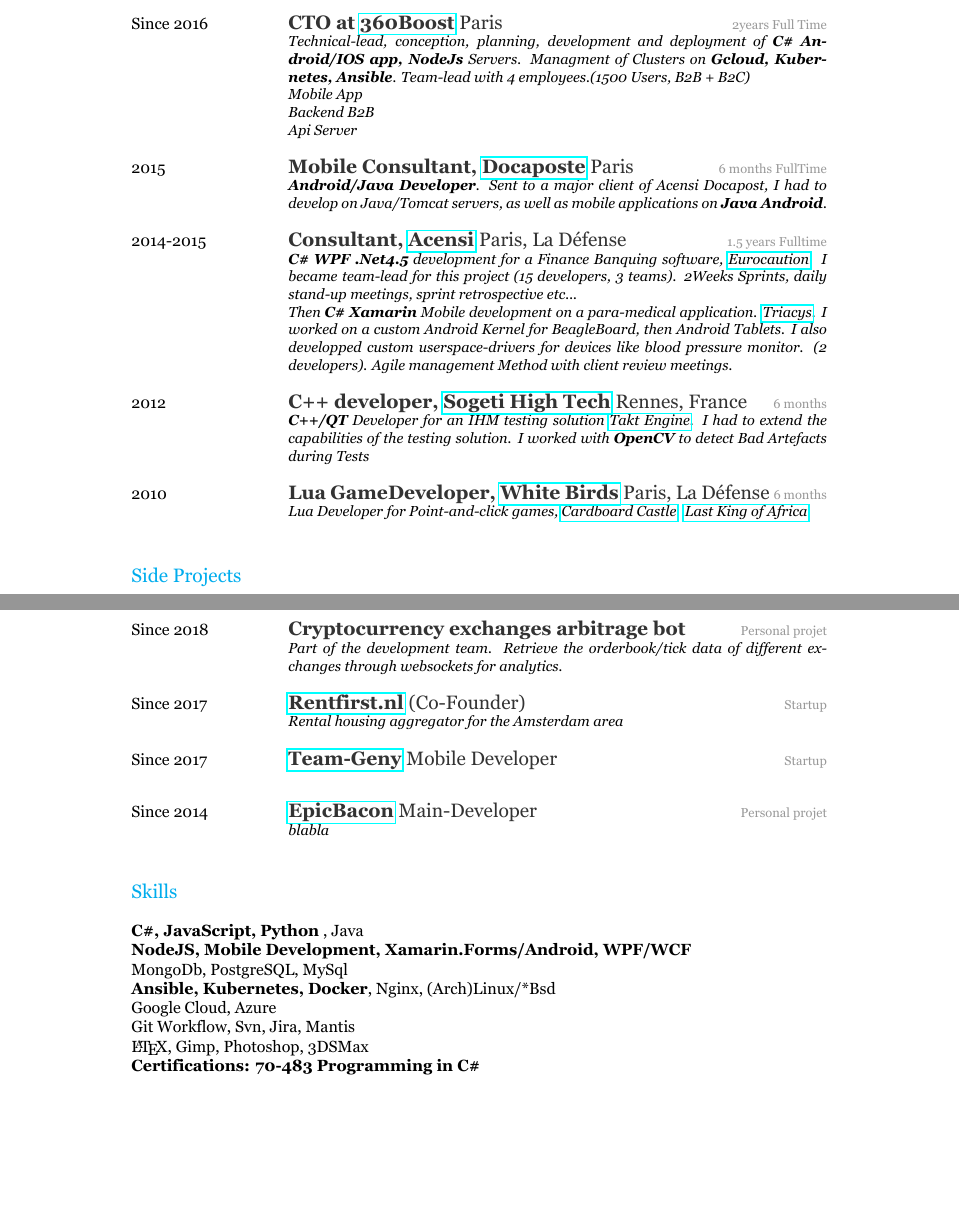
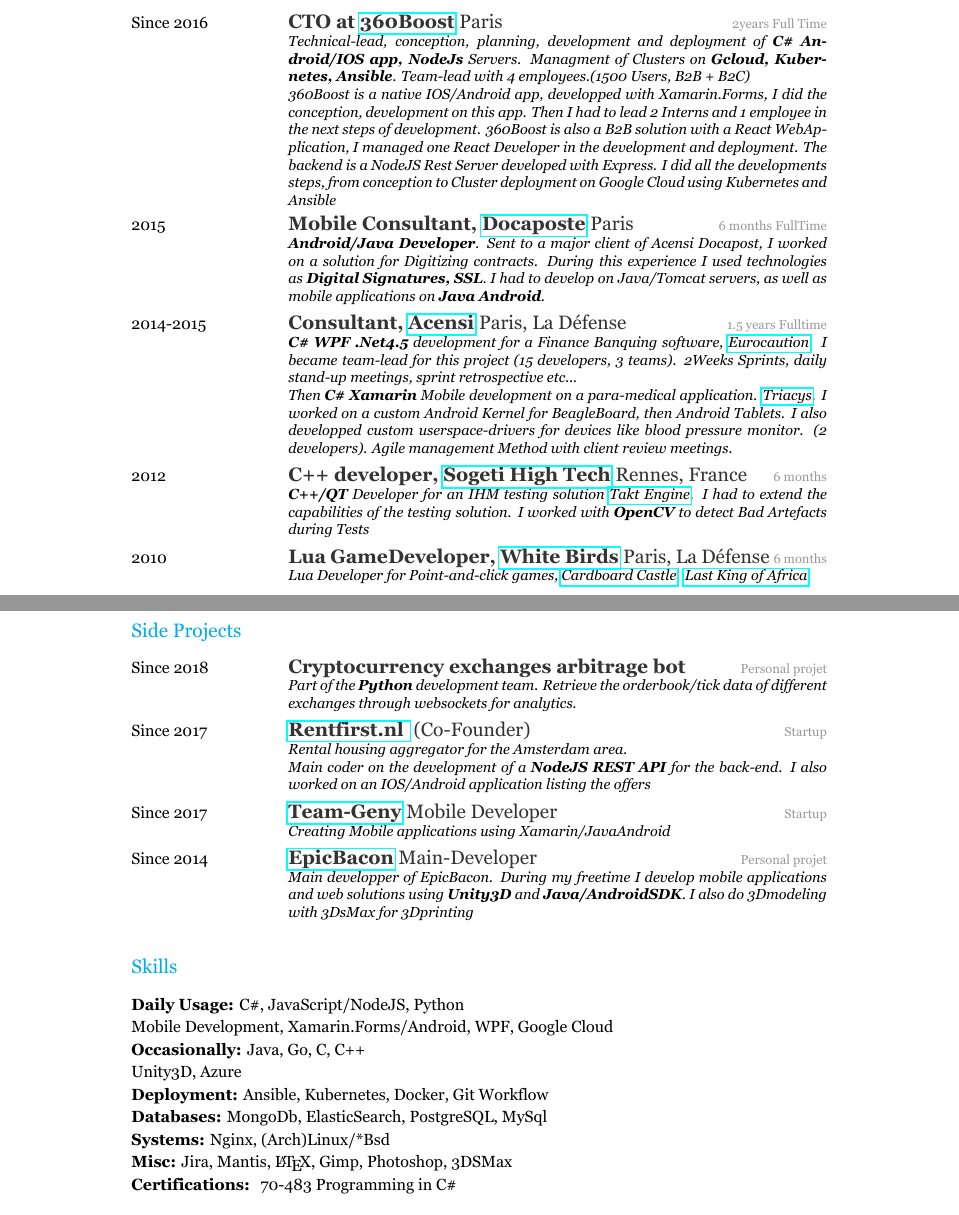
Before and after one commit to bouldeterre/curriculumV, a LaTeX CV (emonides-cv.tex): two parts of pages 1 and 2 of 3 before the commit and two parts of pages 1 and 2 of 2 after it, joined at a grey line, cut so that both start at the same text, the shorter picture padded with empty space. The pictures show the PDF file emonides-cv.pdf that the author committed with the source.

Commit message:
Formatting CV

```diff
--- a/emonides-cv.tex
+++ b/emonides-cv.tex
@@ -40,14 +25,19 @@
     {2years Full Time}
     {\emph{Technical-lead, conception, planning, development and deployment of \textbf{C\# Android/IOS app, NodeJs} Servers.
      Managment of Clusters on \textbf{Gcloud, Kubernetes, Ansible}. Team-lead with 4 employees.(1500 Users, B2B + B2C)
-    \\Mobile App
-    \\Backend B2B
-    \\Api Server}}
+    \\360Boost is a native IOS/Android app, developped with Xamarin.Forms, I did the conception, development on this app.
+    Then I had to lead 2 Interns and 1 employee in the next steps of development.
+    360Boost is also a B2B solution with a React WebApplication, I managed one React Developer
+    in the development and deployment.
+    The backend is a NodeJS Rest Server developed with Express. I did all the developments steps, from conception
+    to Cluster deployment on Google Cloud using Kubernetes and Ansible}}
   \entry
     {2015}
     {Mobile Consultant, \href{https://www.docapost.com/en/}{Docaposte} {\normalfont Paris}}
     {6 months FullTime}
-    {\emph{\textbf{Android/Java Developer}. Sent to a major client of Acensi Docapost, I had to develop on Java/Tomcat servers, as well as mobile applications on \textbf{Java Android}.}}
+    {\emph{\textbf{Android/Java Developer}. Sent to a major client of Acensi Docapost, I worked on a solution for Digitizing contracts.
+    During this experience I used technologies as \textbf{Digital Signatures, SSL}.
+    I had to develop on Java/Tomcat servers, as well as mobile applications on \textbf{Java Android}.}}
   \entry
     {2014-2015}
     {Consultant, \href{https://www.acensi.fr/}{Acensi} {\normalfont Paris, La Défense}}
@@ -70,46 +60,48 @@
     {\emph{Lua Developer for Point-and-click games, \href{https://www.bigfishgames.com/games/6859/cardboard-castle/}{Cardboard Castle}. \href{https://www.wikiwand.com/fr/White_Birds_Productions}{Last King of Africa}}}
 \end{entrylist}
 
+\vspace{1.5cm}
+
 \section{Side Projects}
 \begin{entrylist}
   \entry
     {Since  2018}
     {Cryptocurrency exchanges arbitrage bot {\normalfont }}
     {Personal projet}
-    {\emph{Part of the development team. Retrieve the orderbook/tick data of different exchanges through websockets for analytics. }}
+    {\emph{Part of the \textbf{Python} development team. Retrieve the orderbook/tick data of different exchanges through websockets for analytics. }}
   \entry
     {Since  2017}
-    {\href{https://www.Rentfirst.nl/}{Rentfirst.nl} {\normalfont  (Co-Founder)}}
+    {\href{https://www.Rentfirst.nl/}{Rentfirst.nl  } {\normalfont  (Co-Founder)}}
     {Startup}
-    {\emph{Rental housing aggregator for the Amsterdam area}}
+    {\emph{Rental housing aggregator for the Amsterdam area. \\
+    Main coder on the development of a \textbf{NodeJS REST API} for the back-end.
+    I also worked on an IOS/Android application listing the offers}}
   \entry
     {Since  2017}
     {\href{http://www.teamgeny.com/}{Team-Geny} {\normalfont Mobile Developer}}
     {Startup}
-    {\emph{}}
+    {\emph{Creating Mobile applications using Xamarin/JavaAndroid}}
   \entry
     {Since  2014}
     {\href{https://play.google.com/store/apps/developer?id=EpicBacon}{EpicBacon} {\normalfont Main-Developer}}
     {Personal projet}
-    {\emph{blabla}}
-
+    {\emph{Main developper of EpicBacon. During my freetime I develop mobile applications and web solutions using \textbf{Unity3D} and \textbf{Java/AndroidSDK}.
+    I also do 3Dmodeling with 3DsMax for 3Dprinting  }}
 \end{entrylist}
-
-
 \section{Skills}
-  \normalsize
-  \textbf{C\#, JavaScript, Python} , Java\\
-  \textbf { NodeJS, Mobile Development, Xamarin.Forms/Android, WPF/WCF}  \\
-  MongoDb, PostgreSQL, MySql\\
-  \textbf { Ansible, Kubernetes, Docker}, Nginx, (Arch)Linux/*Bsd \\
-  Google Cloud, Azure \\
-  Git Workflow, Svn, Jira, Mantis\\
-  \LaTeX, Gimp, Photoshop, 3DSMax\\
-  \textbf { Certifications: 70-483 Programming in C\# }
-
+\normalsize
+\textbf {Daily Usage:}   C\#, JavaScript/NodeJS, Python\\
+\normalsize {  Mobile Development, Xamarin.Forms/Android, WPF, Google Cloud}\\
+\textbf {Occasionally:} Java, Go, C, C++ \\
+Unity3D, Azure\\
+\textbf {Deployment:} Ansible, Kubernetes, Docker, Git Workflow\\
+\textbf {Databases:} MongoDb, ElasticSearch, PostgreSQL, MySql\\
+\textbf {Systems:} Nginx, (Arch)Linux/*Bsd \\
+\textbf {Misc:} Jira, Mantis, \LaTeX, Gimp, Photoshop, 3DSMax\\
+\textbf { Certifications: } 70-483 Programming in C\#
 \section{Education}
 \begin{entrylist}
-  \entry
+  \entrytwo
     {2013-2014}
     {Master's degree {\normalfont Computer science }}
     {Epitech European Institute of Information Technology, Paris} {Project-oriented pedagogy : around 40 projects achieved alone or within a team.}
```
Also changed, not shown: emonides-cv.cls (+18 -3 lines), emonides-cv.pdf, emonides-cv.tex (27 more changed lines).
